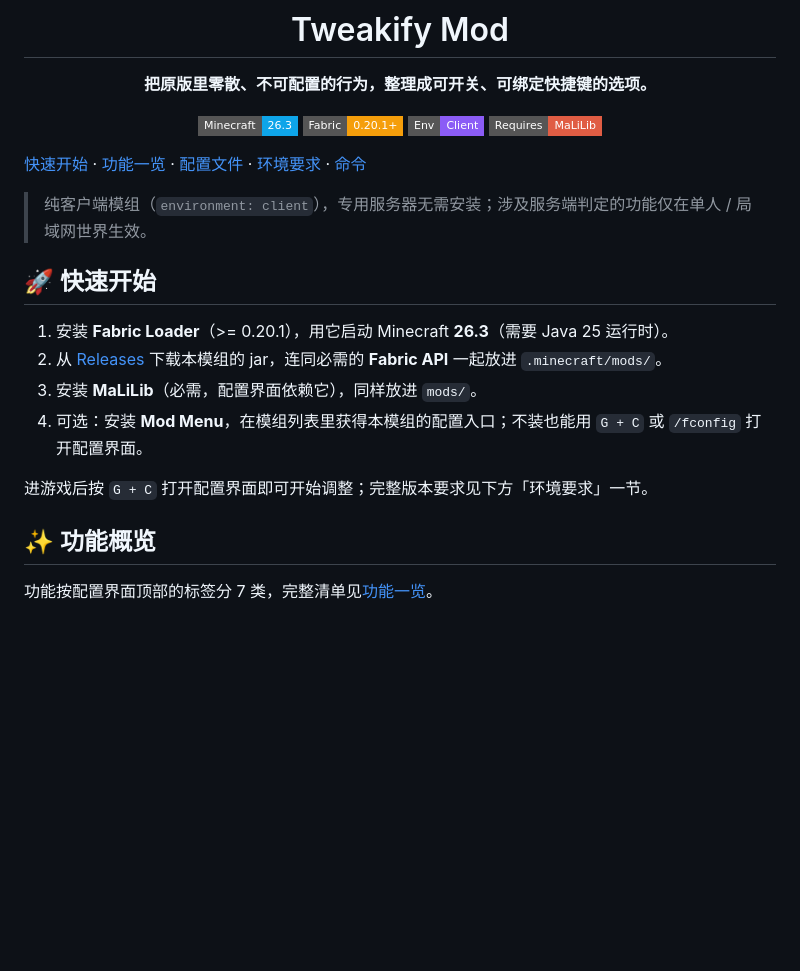
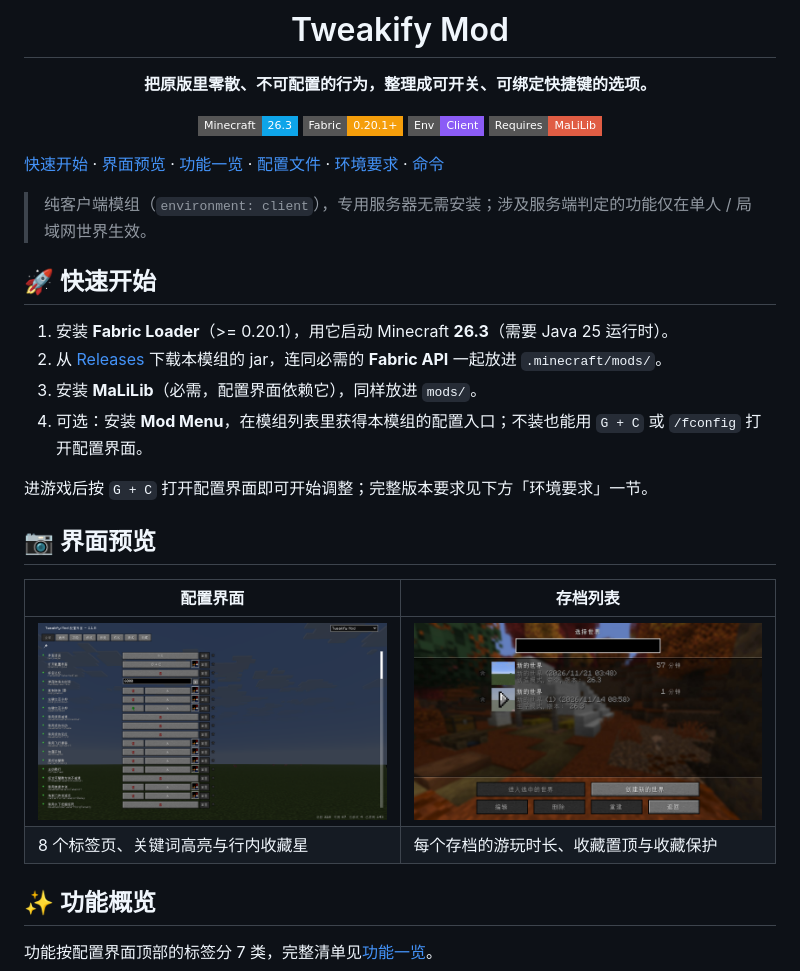
Before and after one commit to Gtzc-114514/tweakify-mod, a Markdown page: README.md, the part around the change. GitHub-like rendering; pictures changed too: docs/screenshots/config-screen.png (added), docs/screenshots/world-list-playtime.jpg (added); badges without logos; blank space fills up the shorter version.

Commit message:
docs(readme): 增加界面预览截图
新增「界面预览」章节与 screenshots 锚点：配置界面（8 个标签页、
关键词高亮、行内收藏星与底部统计）和存档列表（游玩时长、
收藏置顶与收藏保护）。图片放在 docs/screenshots/，表格内用
固定宽度并排展示，目录行同步加入锚点。

```diff
--- a/README.md
+++ b/README.md
@@ -13,7 +13,7 @@
 
 </div>
 
-[快速开始](#quick-start) · [功能一览](#features) · [配置文件](#config-file) · [环境要求](#requirements) · [命令](#commands)
+[快速开始](#quick-start) · [界面预览](#screenshots) · [功能一览](#features) · [配置文件](#config-file) · [环境要求](#requirements) · [命令](#commands)
 
 > 纯客户端模组（`environment: client`），专用服务器无需安装；涉及服务端判定的功能仅在单人 / 局域网世界生效。
 
@@ -27,6 +27,15 @@
 4. 可选：安装 **Mod Menu**，在模组列表里获得本模组的配置入口；不装也能用 `G + C` 或 `/fconfig` 打开配置界面。
 
 进游戏后按 `G + C` 打开配置界面即可开始调整；完整版本要求见下方「环境要求」一节。
+
+<a name="screenshots"></a>
+
+## 📷 界面预览
+
+| 配置界面 | 存档列表 |
+| --- | --- |
+| <img src="docs/screenshots/config-screen.png" width="480" alt="配置界面"> | <img src="docs/screenshots/world-list-playtime.jpg" width="480" alt="存档列表"> |
+| 8 个标签页、关键词高亮与行内收藏星 | 每个存档的游玩时长、收藏置顶与收藏保护 |
 
 ## ✨ 功能概览
 
```
